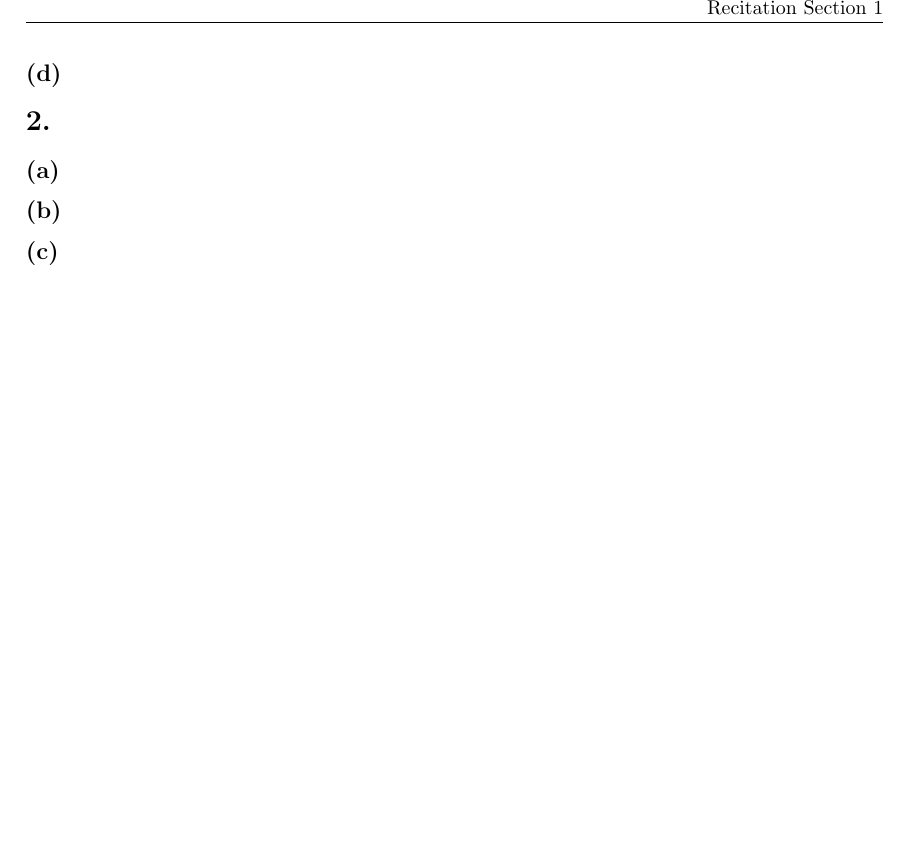
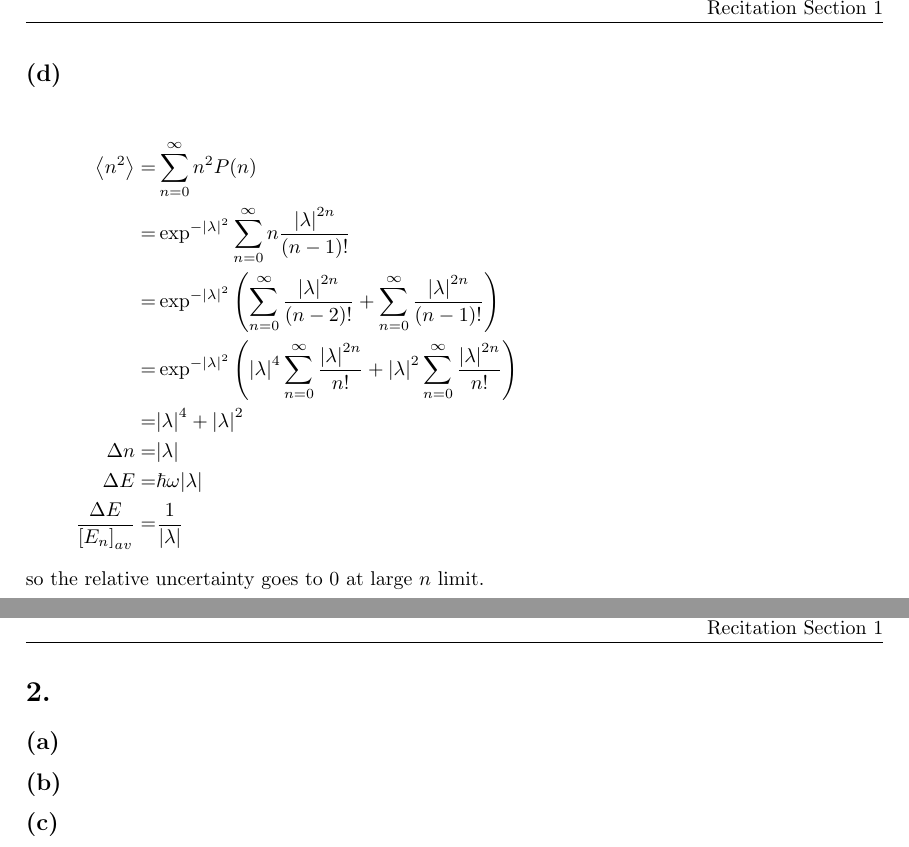
Before and after one commit to yuyichao/phys-251b, a LaTeX problem sheet (pset/pset3/pset3.tex): part of page 3 of 3 before the commit and two parts of pages 3 and 4 of 4 after it, the two joined at a grey line, cut so that both start at the same text, the shorter picture padded with empty space. Compiled offline with pdfLaTeX; a LaTeX package or settings file that is missing is left out.

Commit message:
[pset3] p1d

```diff
--- a/pset/pset3/pset3.tex
+++ b/pset/pset3/pset3.tex
@@ -153,6 +153,17 @@ $x=z_0\paren{a+a^\dagger}$, $p=\ui\dfrac{\hbar}{2z_0}\paren{a^\dagger-a}$
   \sqr{E_n}_{av}=&\hbar\omega\paren{\abs{\lambda}^{2}+\frac12}
 }
 \subsection{}
+\eqar{
+  \angl{n^2}=&\sum_{n=0}^\infty n^2P\paren{n}\\
+  =&\exp^{-\abs{\lambda}^2}\sum_{n=0}^\infty n\frac{\abs{\lambda}^{2n}}{(n-1)!}\\
+  =&\exp^{-\abs{\lambda}^2}\paren{\sum_{n=0}^\infty \frac{\abs{\lambda}^{2n}}{(n-2)!}+\sum_{n=0}^\infty \frac{\abs{\lambda}^{2n}}{(n-1)!}}\\
+  =&\exp^{-\abs{\lambda}^2}\paren{\abs{\lambda}^4\sum_{n=0}^\infty \frac{\abs{\lambda}^{2n}}{n!}+\abs{\lambda}^2\sum_{n=0}^\infty \frac{\abs{\lambda}^{2n}}{n!}}\\
+  =&\abs{\lambda}^4+\abs{\lambda}^2\\
+  \Delta n=&\abs{\lambda}\\
+  \Delta E=&\hbar\omega\abs{\lambda}\\
+  \frac{\Delta E}{\sqr{E_n}_{av}}=&\frac{1}{\abs{\lambda}}
+}
+so the relative uncertainty goes to $0$ at large $n$ limit.
 \section{}
 \subsection{}
 \subsection{}
```
Also changed, not shown: pset/pset3/pset3.pdf, pset/pset3/pset3.tex (4 more changed lines).
